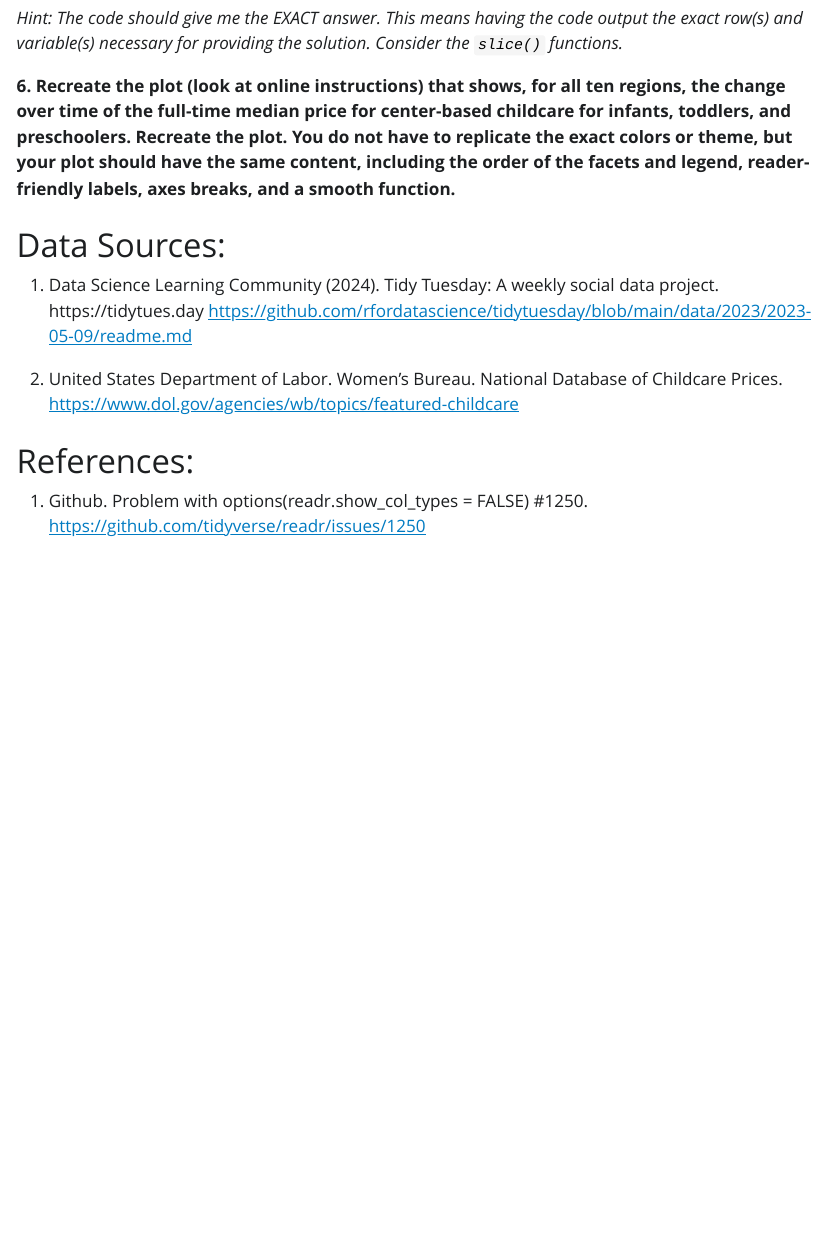
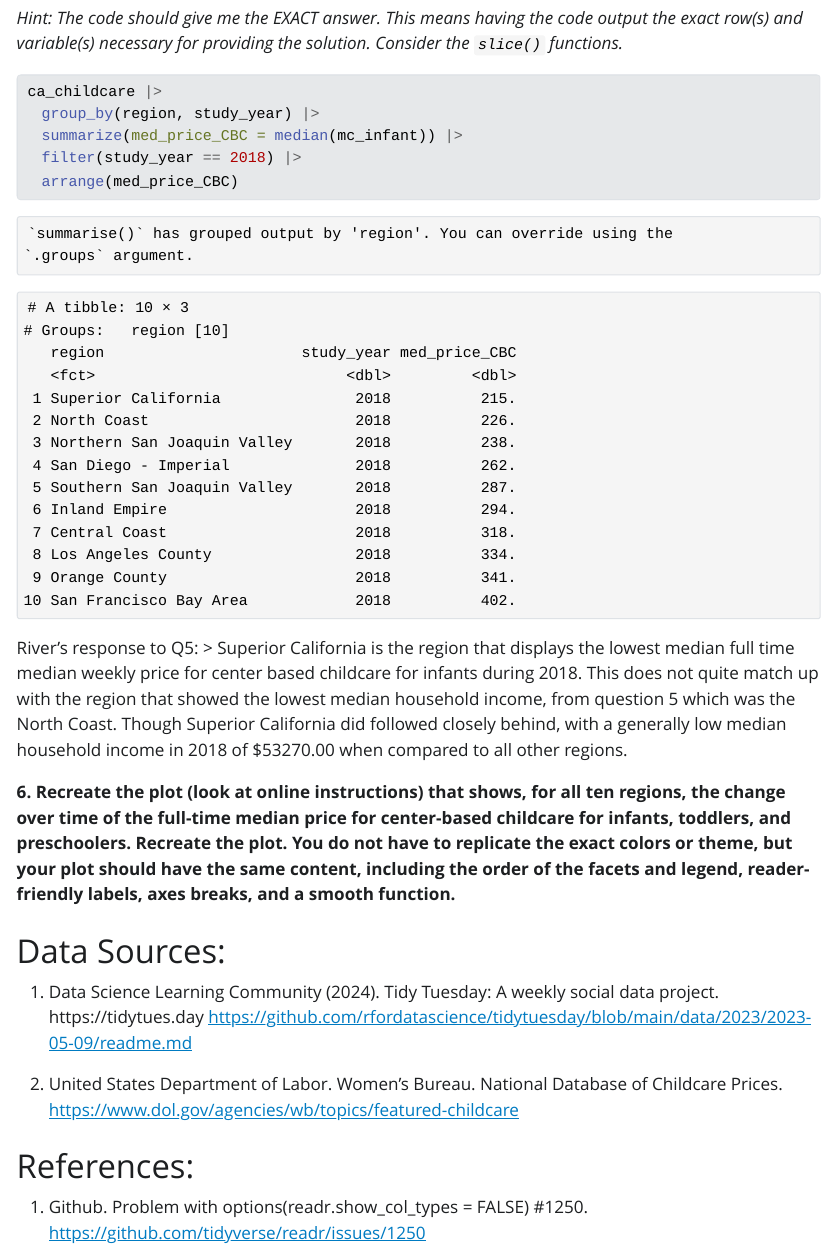
Before and after one commit to RiverMckegney/STAT-210_SP25_wk-10_lab-6, a Quarto document (lab-6-mckegneyr.qmd): the page in a window 1100 px wide, from 3430 px down. The pictures show the output file lab-6-mckegneyr.html that the author committed with the source, opened offline; Quarto's library style sheets are replaced by a plain one without menus; long lines of code are wrapped.

Commit message:
Solve code problem and answer question for #5

````diff
--- a/lab-6-mckegneyr.qmd
+++ b/lab-6-mckegneyr.qmd
@@ -122,8 +122,16 @@ ca_childcare |>
 #| label: lowest-median-weekly-price-2018
 #| eval: true
 
+ca_childcare |>
+  group_by(region, study_year) |>
+  summarize(med_price_CBC = median(mc_infant)) |>
+  filter(study_year == 2018) |>
+  arrange(med_price_CBC)
 
 ```
+River's response to Q5:
+> Superior California is the region that displays the lowest median full time median weekly price for center based childcare for infants during 2018. This does not quite match up with the region that showed the lowest median household income, from question 5 which was the North Coast. Though Superior California did followed closely behind, with a generally low median household income in 2018 of $53270.00 when compared to all other regions.
+
 
 **6. Recreate the plot (look at online instructions) that shows, for all ten regions, the change over time of the full-time median price for center-based childcare for infants, toddlers, and preschoolers. Recreate the plot. You do not have to replicate the exact colors or theme, but your plot should have the same content, including the order of the facets and legend, reader-friendly labels, axes breaks, and a  smooth function.**
 
````
Also changed, not shown: lab-6-mckegneyr.html.
